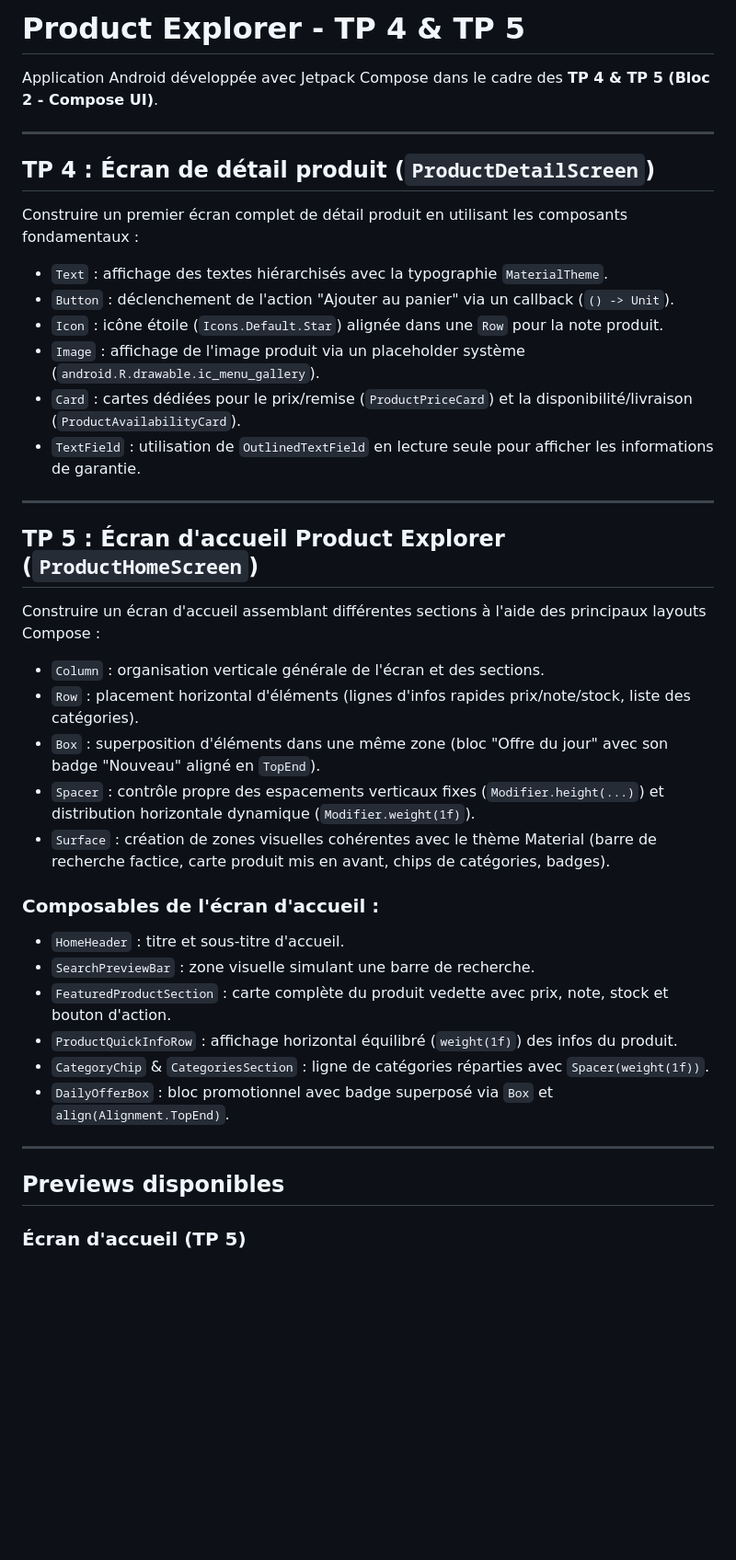
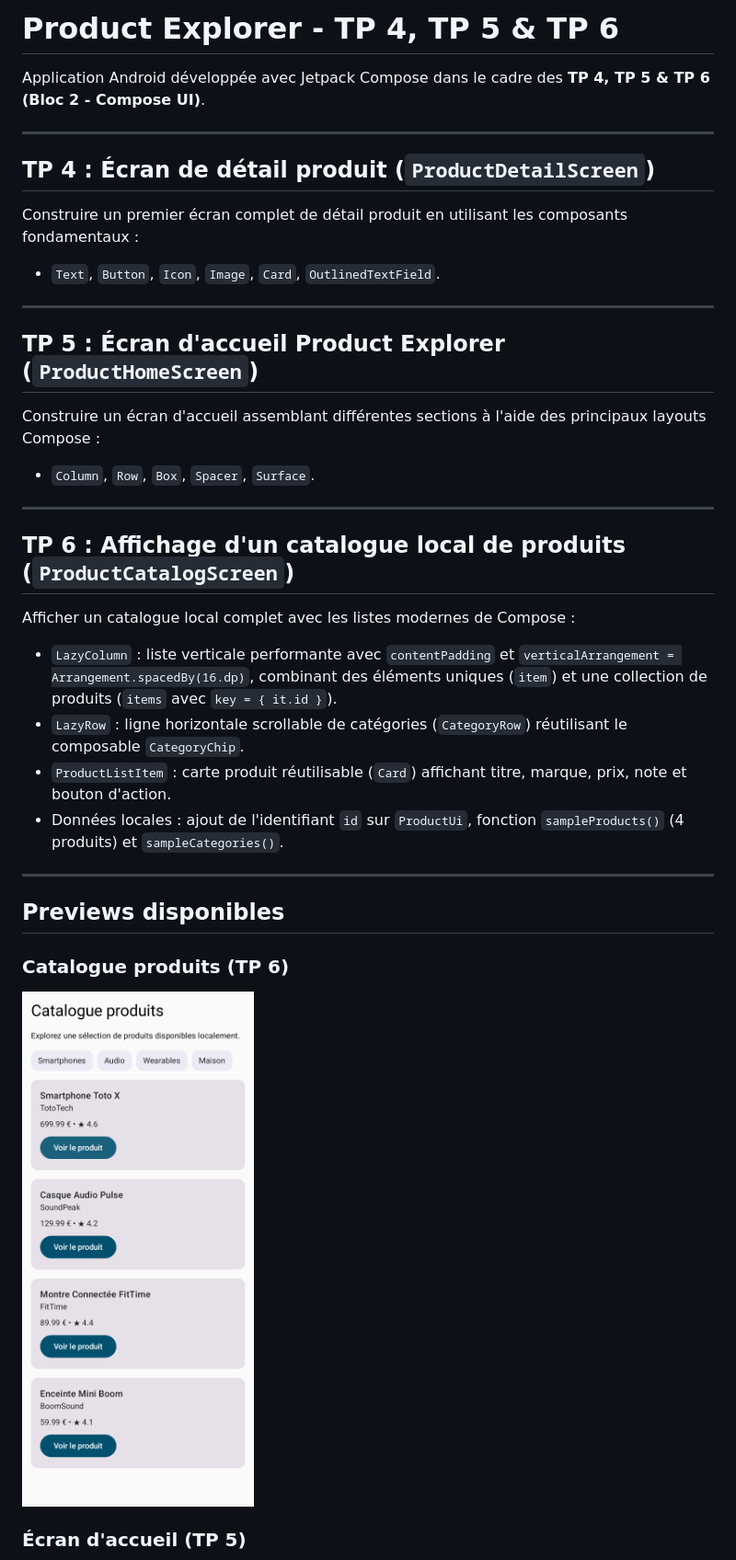
Before and after one commit to hugo-ry02/tpJetpackCompose, a Markdown page: README.md, the part around one of its changes. Shown at 92% size. GitHub-like rendering; pictures changed too: screenshots/preview_catalog.png (added); blank space fills up the shorter version.

Commit message:
feat(tp6): ajout de ProductCatalogScreenPreview, capture et mise à jour du README

```diff
--- a/README.md
+++ b/README.md
@@ -1,38 +1,33 @@
-# Product Explorer - TP 4 & TP 5
+# Product Explorer - TP 4, TP 5 & TP 6
 
-Application Android développée avec Jetpack Compose dans le cadre des **TP 4 & TP 5 (Bloc 2 - Compose UI)**.
+Application Android développée avec Jetpack Compose dans le cadre des **TP 4, TP 5 & TP 6 (Bloc 2 - Compose UI)**.
 
 ---
 
 ## TP 4 : Écran de détail produit (`ProductDetailScreen`)
 Construire un premier écran complet de détail produit en utilisant les composants fondamentaux :
-- `Text` : affichage des textes hiérarchisés avec la typographie `MaterialTheme`.
-- `Button` : déclenchement de l'action "Ajouter au panier" via un callback (`() -> Unit`).
-- `Icon` : icône étoile (`Icons.Default.Star`) alignée dans une `Row` pour la note produit.
-- `Image` : affichage de l'image produit via un placeholder système (`android.R.drawable.ic_menu_gallery`).
-- `Card` : cartes dédiées pour le prix/remise (`ProductPriceCard`) et la disponibilité/livraison (`ProductAvailabilityCard`).
-- `TextField` : utilisation de `OutlinedTextField` en lecture seule pour afficher les informations de garantie.
+- `Text`, `Button`, `Icon`, `Image`, `Card`, `OutlinedTextField`.
 
 ---
 
 ## TP 5 : Écran d'accueil Product Explorer (`ProductHomeScreen`)
 Construire un écran d'accueil assemblant différentes sections à l'aide des principaux layouts Compose :
-- `Column` : organisation verticale générale de l'écran et des sections.
-- `Row` : placement horizontal d'éléments (lignes d'infos rapides prix/note/stock, liste des catégories).
-- `Box` : superposition d'éléments dans une même zone (bloc "Offre du jour" avec son badge "Nouveau" aligné en `TopEnd`).
-- `Spacer` : contrôle propre des espacements verticaux fixes (`Modifier.height(...)`) et distribution horizontale dynamique (`Modifier.weight(1f)`).
-- `Surface` : création de zones visuelles cohérentes avec le thème Material (barre de recherche factice, carte produit mis en avant, chips de catégories, badges).
+- `Column`, `Row`, `Box`, `Spacer`, `Surface`.
 
-### Composables de l'écran d'accueil :
-- `HomeHeader` : titre et sous-titre d'accueil.
-- `SearchPreviewBar` : zone visuelle simulant une barre de recherche.
-- `FeaturedProductSection` : carte complète du produit vedette avec prix, note, stock et bouton d'action.
-- `ProductQuickInfoRow` : affichage horizontal équilibré (`weight(1f)`) des infos du produit.
-- `CategoryChip` & `CategoriesSection` : ligne de catégories réparties avec `Spacer(weight(1f))`.
-- `DailyOfferBox` : bloc promotionnel avec badge superposé via `Box` et `align(Alignment.TopEnd)`.
+---
+
+## TP 6 : Affichage d'un catalogue local de produits (`ProductCatalogScreen`)
+Afficher un catalogue local complet avec les listes modernes de Compose :
+- `LazyColumn` : liste verticale performante avec `contentPadding` et `verticalArrangement = Arrangement.spacedBy(16.dp)`, combinant des éléments uniques (`item`) et une collection de produits (`items` avec `key = { it.id }`).
+- `LazyRow` : ligne horizontale scrollable de catégories (`CategoryRow`) réutilisant le composable `CategoryChip`.
+- `ProductListItem` : carte produit réutilisable (`Card`) affichant titre, marque, prix, note et bouton d'action.
+- Données locales : ajout de l'identifiant `id` sur `ProductUi`, fonction `sampleProducts()` (4 produits) et `sampleCategories()`.
 
 ---
 
 ## Previews disponibles
 
+### Catalogue produits (TP 6)
+![Aperçu Catalogue Produits](screenshots/preview_catalog.png)
+
 ### Écran d'accueil (TP 5)
```
Also changed, not shown: other parts of README.md (+1 -1 lines), 1 other file.
